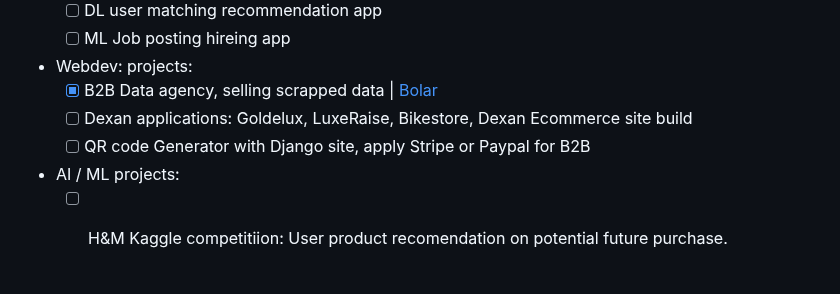
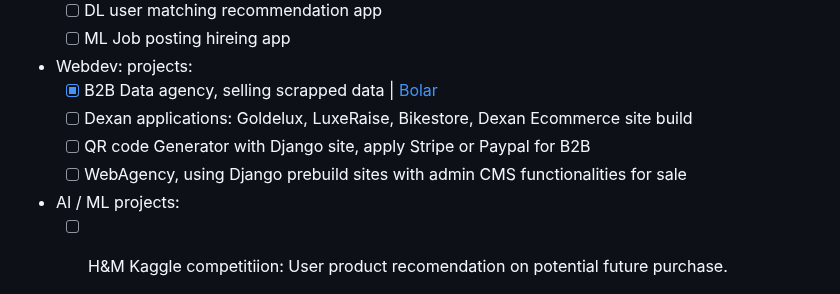
Before and after one commit to xgino/xGino, a Markdown page: README.MD, the part around the change. GitHub-like rendering.

```diff
--- a/README.MD
+++ b/README.MD
@@ -81,6 +81,7 @@
     - [X] B2B Data agency, selling scrapped data | [Bolar](https://www.bolar.co)
     - [ ] Dexan applications: Goldelux, LuxeRaise, Bikestore, Dexan Ecommerce site build
     - [ ] QR code Generator with Django site, apply Stripe or Paypal for B2B
+    - [ ] WebAgency, using Django prebuild sites with admin CMS functionalities for sale
 
 * AI / ML projects:
     - [ ] H&M Kaggle competitiion: User product recomendation on potential future purchase.
```
